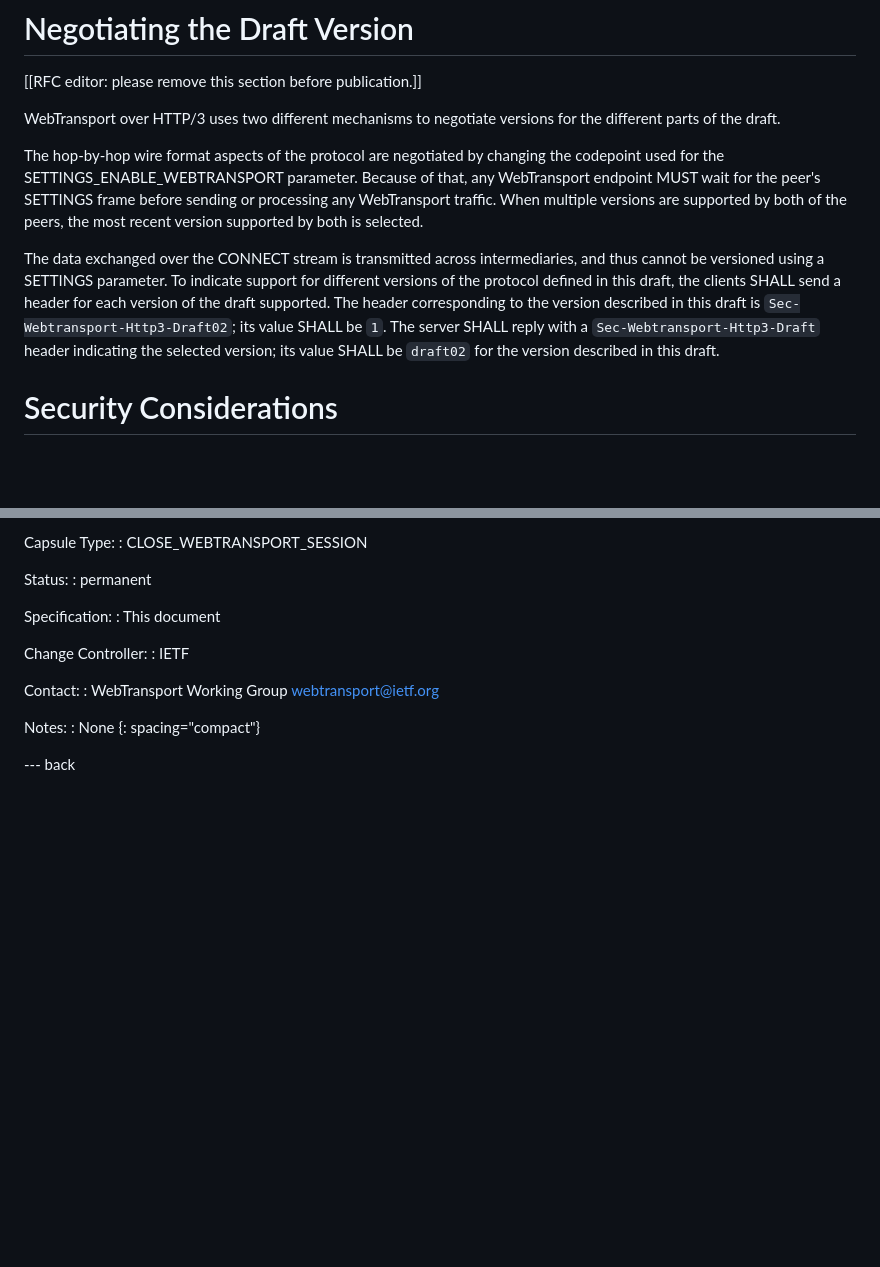
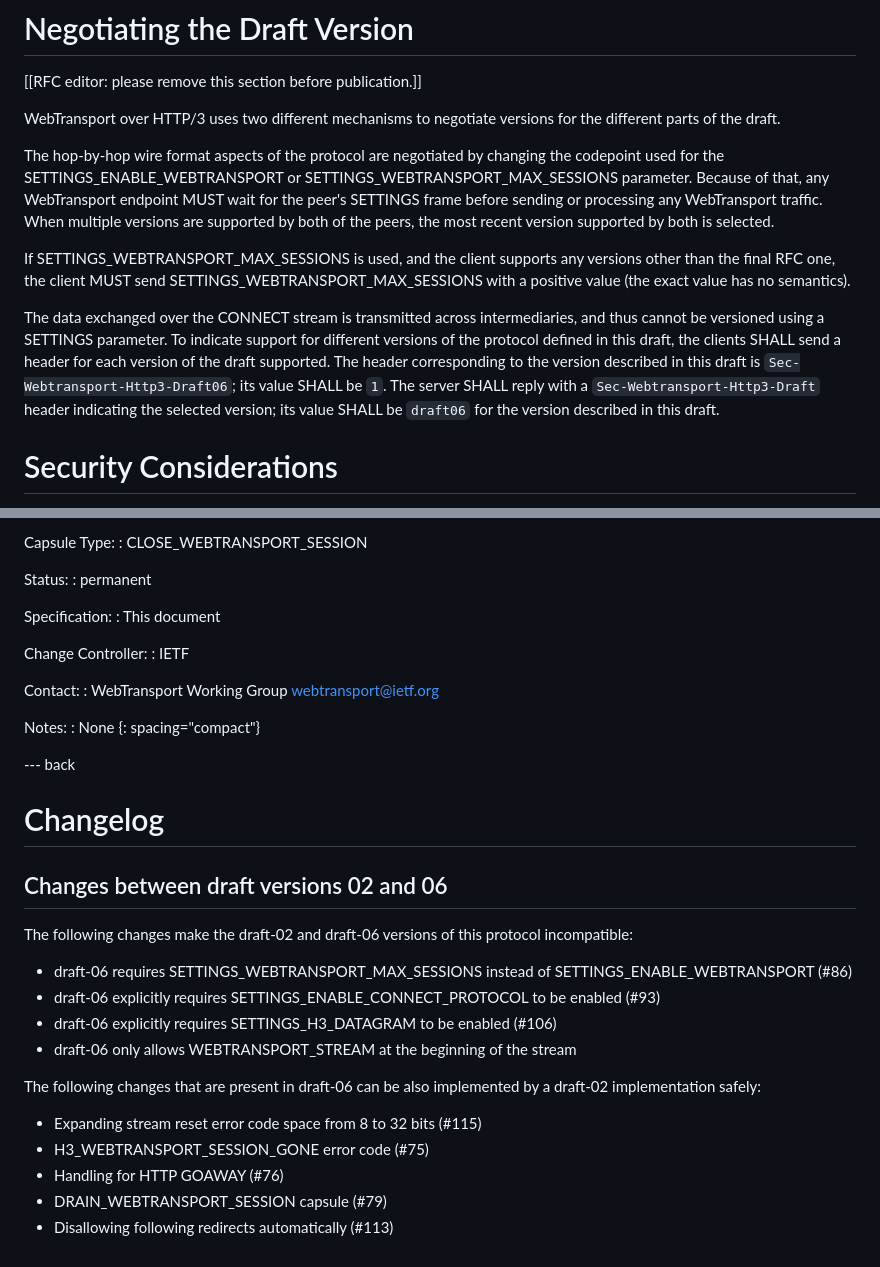
Before and after one commit to ietf-wg-webtrans/draft-ietf-webtrans-http3, a Markdown page: draft-ietf-webtrans-http3.md, 2 parts joined by grey strips. Drawn GitHub-style; blank space fills up the shorter version.

Commit message:
Bump wire version from draft-02 to draft-06

```diff
--- a/draft-ietf-webtrans-http3.md
+++ b/draft-ietf-webtrans-http3.md
@@ -471,20 +471,25 @@ WebTransport over HTTP/3 uses two different mechanisms to negotiate versions for
 the different parts of the draft.
 
 The hop-by-hop wire format aspects of the protocol are negotiated by changing
-the codepoint used for the SETTINGS_ENABLE_WEBTRANSPORT parameter.  Because of
-that, any WebTransport endpoint MUST wait for the peer's SETTINGS frame before
-sending or processing any WebTransport traffic.  When multiple versions are
-supported by both of the peers, the most recent version supported by both is
-selected.
+the codepoint used for the SETTINGS_ENABLE_WEBTRANSPORT or
+SETTINGS_WEBTRANSPORT_MAX_SESSIONS  parameter.  Because of that, any
+WebTransport endpoint MUST wait for the peer's SETTINGS frame before sending or
+processing any WebTransport traffic.  When multiple versions are supported by
+both of the peers, the most recent version supported by both is selected.
+
+If SETTINGS_WEBTRANSPORT_MAX_SESSIONS is used, and the client supports any
+versions other than the final RFC one, the client MUST send
+SETTINGS_WEBTRANSPORT_MAX_SESSIONS with a positive value (the exact value has
+no semantics).
 
 The data exchanged over the CONNECT stream is transmitted across intermediaries,
 and thus cannot be versioned using a SETTINGS parameter.  To indicate support
 for different versions of the protocol defined in this draft, the clients SHALL
 send a header for each version of the draft supported.  The header
 corresponding to the version described in this draft is
-`Sec-Webtransport-Http3-Draft02`; its value SHALL be `1`.  The server SHALL
+`Sec-Webtransport-Http3-Draft06`; its value SHALL be `1`.  The server SHALL
 reply with a `Sec-Webtransport-Http3-Draft` header indicating the selected
-version; its value SHALL be `draft02` for the version described in this draft.
+version; its value SHALL be `draft06` for the version described in this draft.
 
 # Security Considerations
 
@@ -709,3 +714,26 @@ Notes:
 {: spacing="compact"}
 
 --- back
+
+# Changelog
+
+## Changes between draft versions 02 and 06
+
+The following changes make the draft-02 and draft-06 versions of this protocol
+incompatible:
+
+* draft-06 requires SETTINGS_WEBTRANSPORT_MAX_SESSIONS instead of
+  SETTINGS_ENABLE_WEBTRANSPORT (#86)
+* draft-06 explicitly requires SETTINGS_ENABLE_CONNECT_PROTOCOL to be enabled
+  (#93)
+* draft-06 explicitly requires SETTINGS_H3_DATAGRAM to be enabled (#106)
+* draft-06 only allows WEBTRANSPORT_STREAM at the beginning of the stream
+
+The following changes that are present in draft-06 can be also implemented by a
+draft-02 implementation safely:
+
+* Expanding stream reset error code space from 8 to 32 bits (#115)
+* H3_WEBTRANSPORT_SESSION_GONE error code (#75)
+* Handling for HTTP GOAWAY (#76)
+* DRAIN_WEBTRANSPORT_SESSION capsule (#79)
+* Disallowing following redirects automatically (#113)
```
